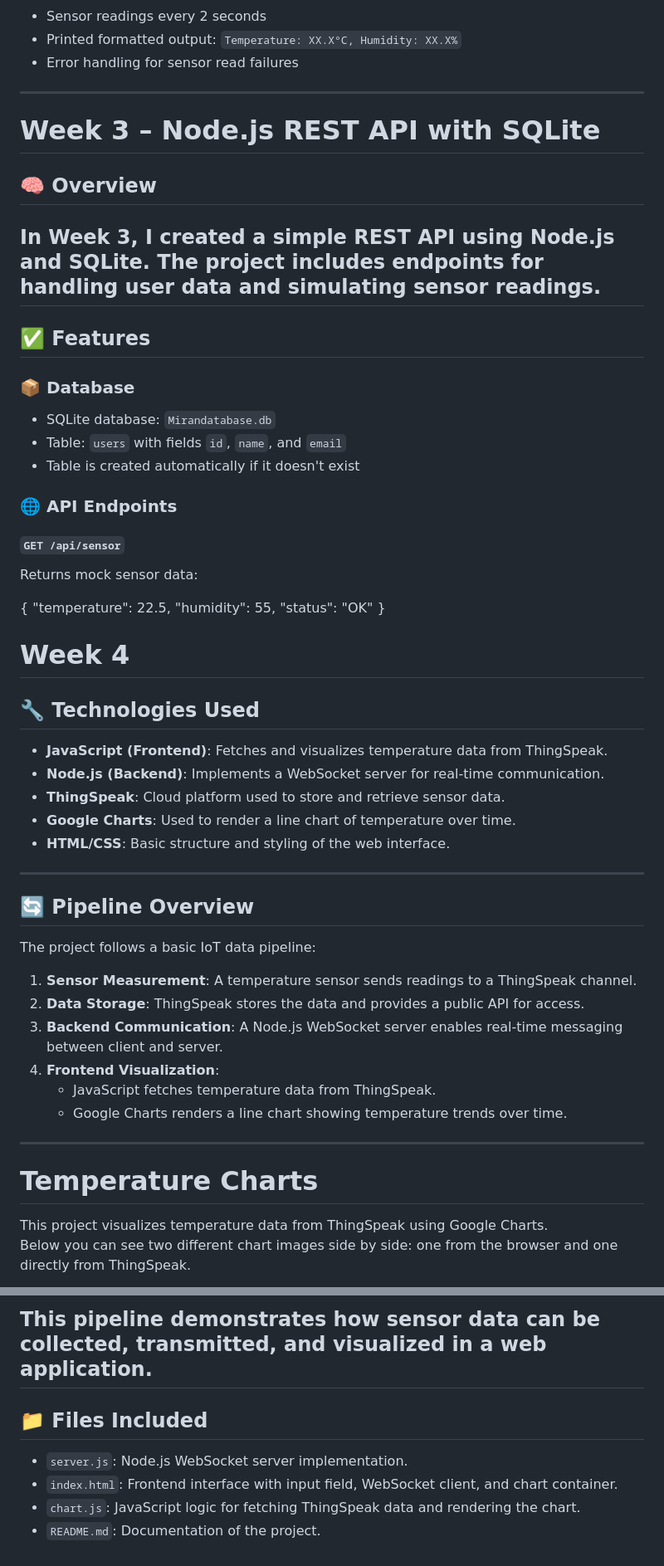
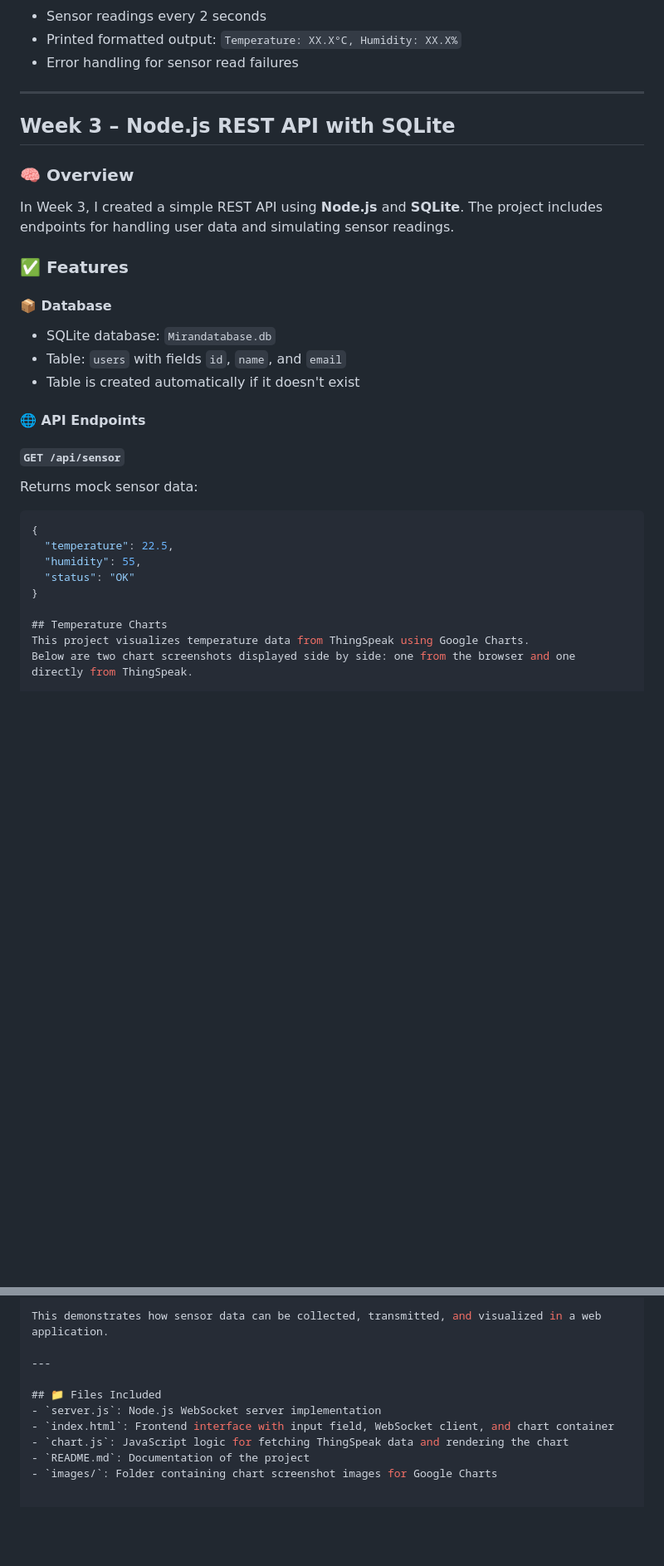
Before and after one commit to natrat-ctrl/IoT_perusteet, a Markdown page: README.md, 2 parts joined by grey strips. Shown: that part at 83% size. GitHub-like rendering; blank space fills up the shorter version.

````diff
--- a/README.md
+++ b/README.md
@@ -47,52 +44,33 @@ Read and printed temperature and humidity values from a DHT22 sensor locally via
 - Error handling for sensor read failures
 
 ---
-# Week 3 – Node.js REST API with SQLite
 
-## 🧠 Overview
+## Week 3 – Node.js REST API with SQLite
 
+### 🧠 Overview
 In Week 3, I created a simple REST API using **Node.js** and **SQLite**. The project includes endpoints for handling user data and simulating sensor readings.
----
 
-## ✅ Features
+### ✅ Features
 
-### 📦 Database
+#### 📦 Database
 - SQLite database: `Mirandatabase.db`
 - Table: `users` with fields `id`, `name`, and `email`
 - Table is created automatically if it doesn't exist
 
-### 🌐 API Endpoints
+#### 🌐 API Endpoints
 
-#### `GET /api/sensor`
+##### `GET /api/sensor`
 Returns mock sensor data:
 
+```json
 {
   "temperature": 22.5,
   "humidity": 55,
   "status": "OK"
 }
-# Week 4
-## 🔧 Technologies Used
 
-- **JavaScript (Frontend)**: Fetches and visualizes temperature data from ThingSpeak.
-- **Node.js (Backend)**: Implements a WebSocket server for real-time communication.
-- **ThingSpeak**: Cloud platform used to store and retrieve sensor data.
-- **Google Charts**: Used to render a line chart of temperature over time.
-- **HTML/CSS**: Basic structure and styling of the web interface.
----
-## 🔄 Pipeline Overview
-
-The project follows a basic IoT data pipeline:
-
-1. **Sensor Measurement**: A temperature sensor sends readings to a ThingSpeak channel.
-2. **Data Storage**: ThingSpeak stores the data and provides a public API for access.
-3. **Backend Communication**: A Node.js WebSocket server enables real-time messaging between client and server.
-4. **Frontend Visualization**:
-   - JavaScript fetches temperature data from ThingSpeak.
-   - Google Charts renders a line chart showing temperature trends over time.
----
-# Temperature Charts
+## Temperature Charts
 This project visualizes temperature data from ThingSpeak using Google Charts.
-Below you can see two different chart images side by side: one from the browser and one directly from ThingSpeak.
+Below are two chart screenshots displayed side by side: one from the browser and one directly from ThingSpeak.
 
 <div style="display: flex; gap: 20px;">
@@ -101,10 +79,12 @@ Below you can see two different chart images side by side: one from the browser
 </div>
 
-This pipeline demonstrates how sensor data can be collected, transmitted, and visualized in a web application.
+This demonstrates how sensor data can be collected, transmitted, and visualized in a web application.
+
 ---
+
 ## 📁 Files Included
-
-- `server.js`: Node.js WebSocket server implementation.
-- `index.html`: Frontend interface with input field, WebSocket client, and chart container.
-- `chart.js`: JavaScript logic for fetching ThingSpeak data and rendering the chart.
-- `README.md`: Documentation of the project.
+- `server.js`: Node.js WebSocket server implementation
+- `index.html`: Frontend interface with input field, WebSocket client, and chart container
+- `chart.js`: JavaScript logic for fetching ThingSpeak data and rendering the chart
+- `README.md`: Documentation of the project
+- `images/`: Folder containing chart screenshot images for Google Charts
````
Also changed, not shown: other parts of README.md (+26 -29 lines).
